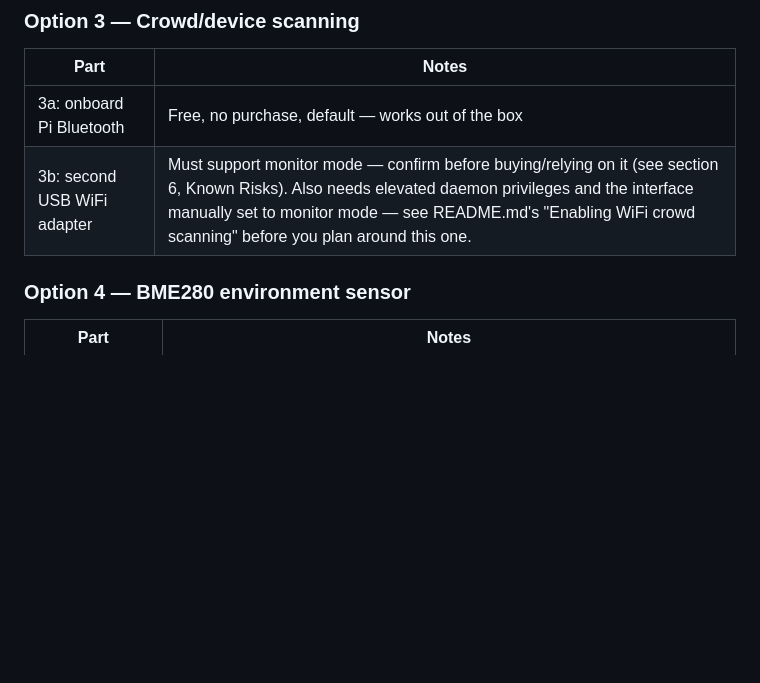
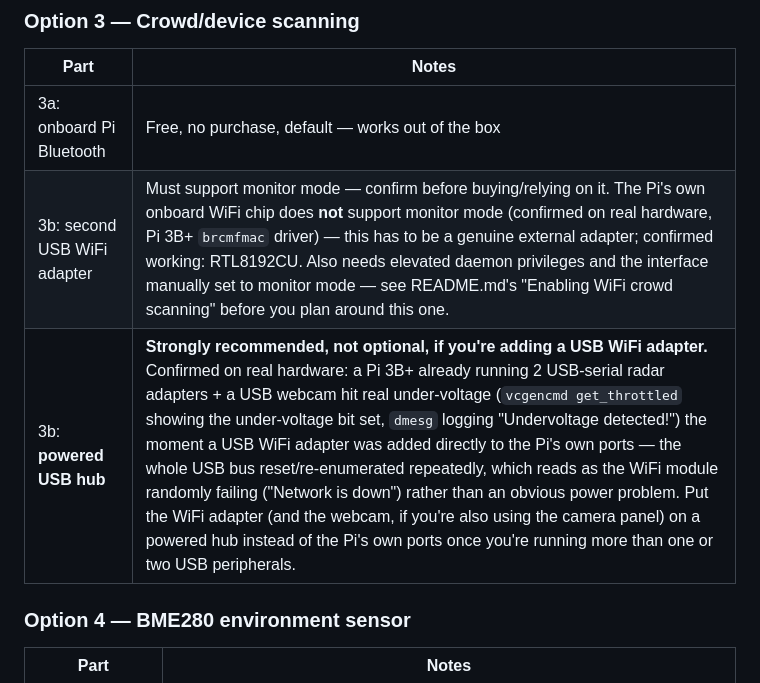
Before and after one commit to focusedonsound/fpp-tally, a Markdown page: BUILD_GUIDE.md, the part around the change. GitHub-like rendering; blank space fills up the shorter version.

```diff
--- a/BUILD_GUIDE.md
+++ b/BUILD_GUIDE.md
@@ -41,7 +41,8 @@ photos are marked `[PHOTO PLACEHOLDER]`.
 | Part | Notes |
 |---|---|
 | 3a: onboard Pi Bluetooth | Free, no purchase, default — works out of the box |
-| 3b: second USB WiFi adapter | Must support monitor mode — confirm before buying/relying on it (see section 6, Known Risks). Also needs elevated daemon privileges and the interface manually set to monitor mode — see README.md's "Enabling WiFi crowd scanning" before you plan around this one. |
+| 3b: second USB WiFi adapter | Must support monitor mode — confirm before buying/relying on it. The Pi's own onboard WiFi chip does **not** support monitor mode (confirmed on real hardware, Pi 3B+ `brcmfmac` driver) — this has to be a genuine external adapter; confirmed working: RTL8192CU. Also needs elevated daemon privileges and the interface manually set to monitor mode — see README.md's "Enabling WiFi crowd scanning" before you plan around this one. |
+| 3b: **powered USB hub** | **Strongly recommended, not optional, if you're adding a USB WiFi adapter.** Confirmed on real hardware: a Pi 3B+ already running 2 USB-serial radar adapters + a USB webcam hit real under-voltage (`vcgencmd get_throttled` showing the under-voltage bit set, `dmesg` logging "Undervoltage detected!") the moment a USB WiFi adapter was added directly to the Pi's own ports — the whole USB bus reset/re-enumerated repeatedly, which reads as the WiFi module randomly failing ("Network is down") rather than an obvious power problem. Put the WiFi adapter (and the webcam, if you're also using the camera panel) on a powered hub instead of the Pi's own ports once you're running more than one or two USB peripherals. |
 
 ### Option 4 — BME280 environment sensor
 
```
Also changed, not shown: README.md (+20 -1 lines).
